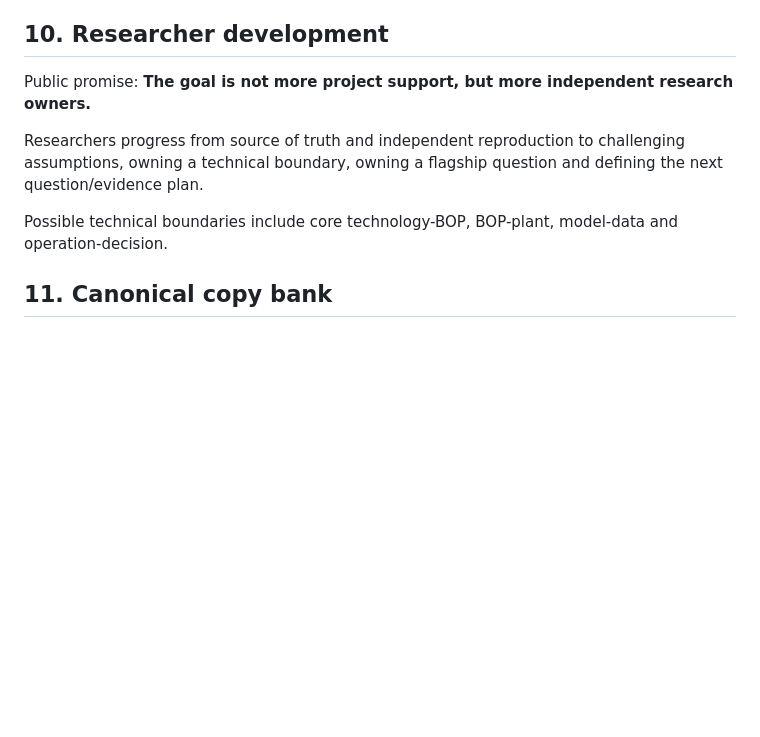
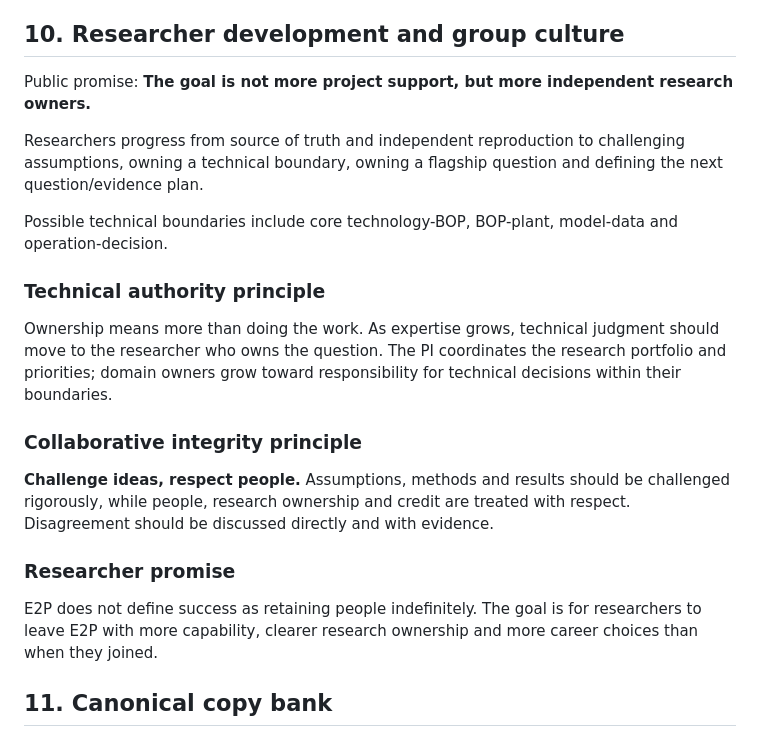
Before and after one commit to Dochi37-cpu/Dochi37-cpu.github.io, a Markdown page: E2P_Homepage_Master_Specification_v2.md, the part around one of its changes. GitHub-like rendering; blank space fills up the shorter version.

```diff
--- a/E2P_Homepage_Master_Specification_v2.md
+++ b/E2P_Homepage_Master_Specification_v2.md
@@ -110,13 +110,22 @@ Canonical principle: **Different technologies, same plant-system questions.**
 - AI/inference/optimization is an enabling/collaborative capability.
 - Sustainability/TEA/LCA is an evaluation/decision interface.
 
-## 10. Researcher development
+## 10. Researcher development and group culture
 
 Public promise: **The goal is not more project support, but more independent research owners.**
 
 Researchers progress from source of truth and independent reproduction to challenging assumptions, owning a technical boundary, owning a flagship question and defining the next question/evidence plan.
 
 Possible technical boundaries include core technology-BOP, BOP-plant, model-data and operation-decision.
+
+### Technical authority principle
+Ownership means more than doing the work. As expertise grows, technical judgment should move to the researcher who owns the question. The PI coordinates the research portfolio and priorities; domain owners grow toward responsibility for technical decisions within their boundaries.
+
+### Collaborative integrity principle
+**Challenge ideas, respect people.** Assumptions, methods and results should be challenged rigorously, while people, research ownership and credit are treated with respect. Disagreement should be discussed directly and with evidence.
+
+### Researcher promise
+E2P does not define success as retaining people indefinitely. The goal is for researchers to leave E2P with more capability, clearer research ownership and more career choices than when they joined.
 
 ## 11. Canonical copy bank
 
```
Also changed, not shown: other parts of E2P_Homepage_Master_Specification_v2.md (+27 -4 lines).
